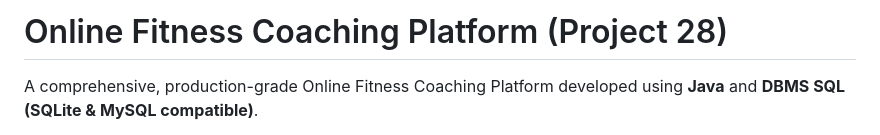
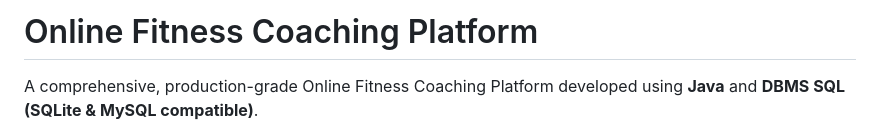
Before and after one commit to mauryarajeev560-eng/Fitness-Coaching, a Markdown page: README.md, the part around the change. GitHub-like rendering.

```diff
--- a/README.md
+++ b/README.md
@@ -1,4 +1,4 @@
-# Online Fitness Coaching Platform (Project 28)
+# Online Fitness Coaching Platform
 
 A comprehensive, production-grade Online Fitness Coaching Platform developed using **Java** and **DBMS SQL (SQLite & MySQL compatible)**.
 
```
